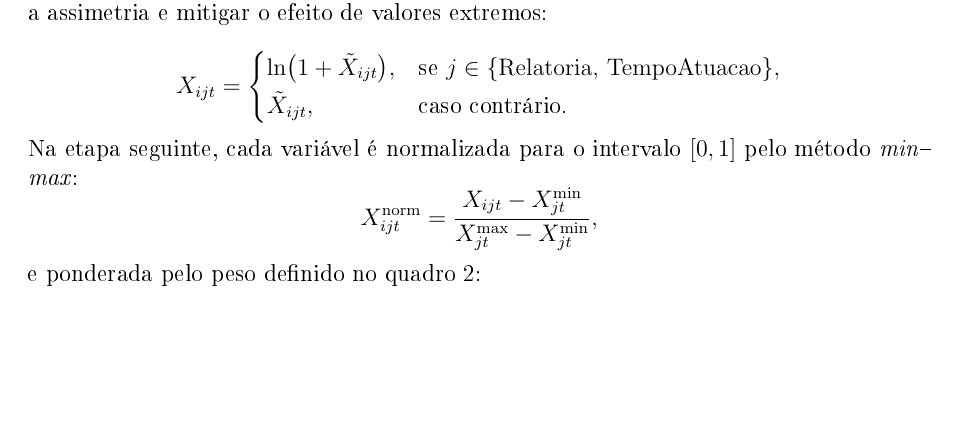
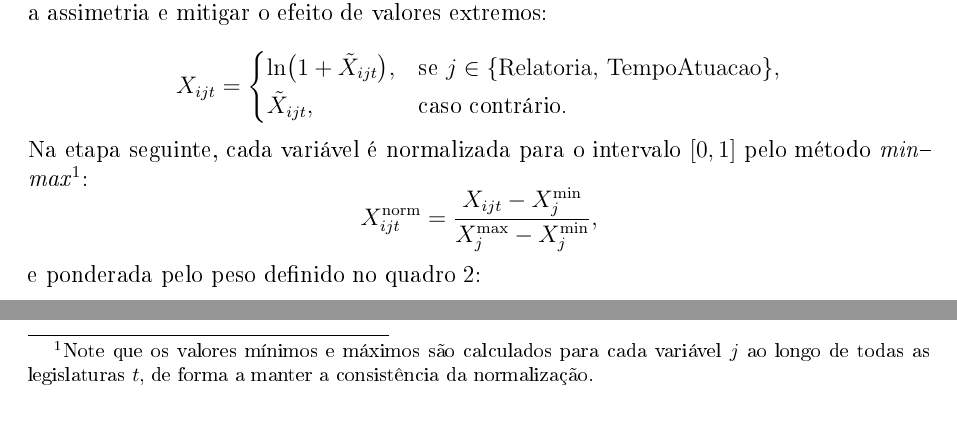
Before and after one commit to AcacioTelechi/redem-index, a LaTeX document (docs/main.tex, which reads docs/IPP/ipp.tex): part of page 4 of 19 before the commit and two parts of pages 4 and 5 of 19 after it, the two joined at a grey line, cut so that both start at the same text, the shorter picture padded with empty space. The pictures show the PDF file docs/main.pdf that the author committed with the source.

Commit message:
fix: correct normalization formulas and improve clarity in the documentation of the Índice de Profissionalização do Parlamentar (IPP); update figures and footnotes for consistency

```diff
--- a/docs/IPP/ipp.tex
+++ b/docs/IPP/ipp.tex
@@ -29,9 +29,9 @@ No caso das variáveis de contagem \(\mathrm{Relatoria}_{it}\) e \(\mathrm{Tempo
 \tilde{X}_{ijt}, & \text{caso contrário.}
 \end{cases}
 \]
-Na etapa seguinte, cada variável é normalizada para o intervalo \([0,1]\) pelo método \textit{min--max}:
+Na etapa seguinte, cada variável é normalizada para o intervalo \([0,1]\) pelo método \textit{min--max}\footnote{Note que os valores mínimos e máximos são calculados para cada variável \(j\) ao longo de todas as legislaturas \(t\), de forma a manter a consistência da normalização.}:
 \[
-X_{ijt}^{\mathrm{norm}} = \frac{X_{ijt} - X_{jt}^{\min}}{X_{jt}^{\max} - X_{jt}^{\min}},
+X_{ijt}^{\mathrm{norm}} = \frac{X_{ijt} - X_{j}^{\min}}{X_{j}^{\max} - X_{j}^{\min}},
 \]
 e ponderada pelo peso definido no quadro \ref{tab:ipp_vars}:
 \[
```
Also changed, not shown: docs/main.pdf.
